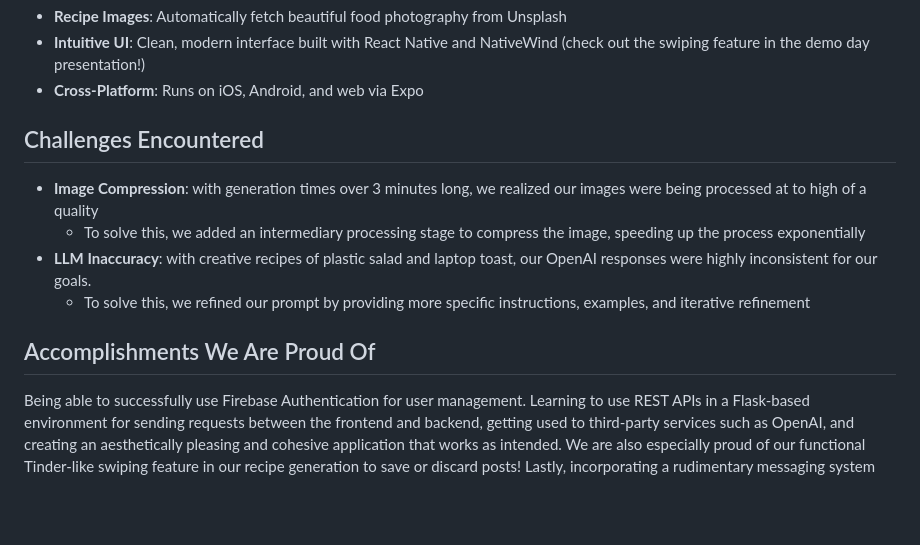
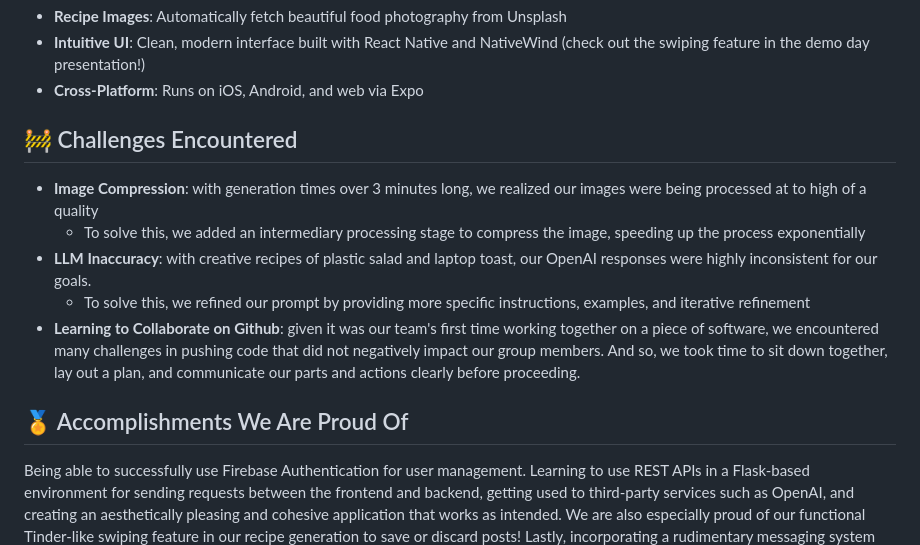
Before and after one commit to tudor-filimon/umami, a Markdown page: README.md, the part around the change. Rendered like a GitHub page; blank space fills up the shorter version.

```diff
--- a/README.md
+++ b/README.md
@@ -25,14 +25,16 @@ Umami is a full-stack mobile application that combines AI-powered recipe generat
 - **Intuitive UI**: Clean, modern interface built with React Native and NativeWind (check out the swiping feature in the demo day presentation!)
 - **Cross-Platform**: Runs on iOS, Android, and web via Expo
 
-## Challenges Encountered
+## 🚧 Challenges Encountered
 
 - **Image Compression**: with generation times over 3 minutes long, we realized our images were being processed at to high of a quality
   - To solve this, we added an intermediary processing stage to compress the image, speeding up the process exponentially
 - **LLM Inaccuracy**: with creative recipes of plastic salad and laptop toast, our OpenAI responses were highly inconsistent for our goals.
   - To solve this, we refined our prompt by providing more specific instructions, examples, and iterative refinement
+- **Learning to Collaborate on Github**: given it was our team's first time working together on a piece of software, we encountered many challenges in pushing code that did not negatively impact our group members. And so, we took time to sit down together, lay out a plan, and communicate our parts and actions clearly before proceeding.
 
-## Accomplishments We Are Proud Of
+
+## 🏅 Accomplishments We Are Proud Of
 
 Being able to successfully use Firebase Authentication for user management. Learning to use REST APIs in a Flask-based environment for sending requests between the frontend and backend, getting used to third-party services such as OpenAI, and creating an aesthetically pleasing and cohesive application that works as intended. We are also especially proud of our functional Tinder-like swiping feature in our recipe generation to save or discard posts! Lastly, incorporating a rudimentary messaging system with Firebase was also a major accomplishment for us.
 
```
